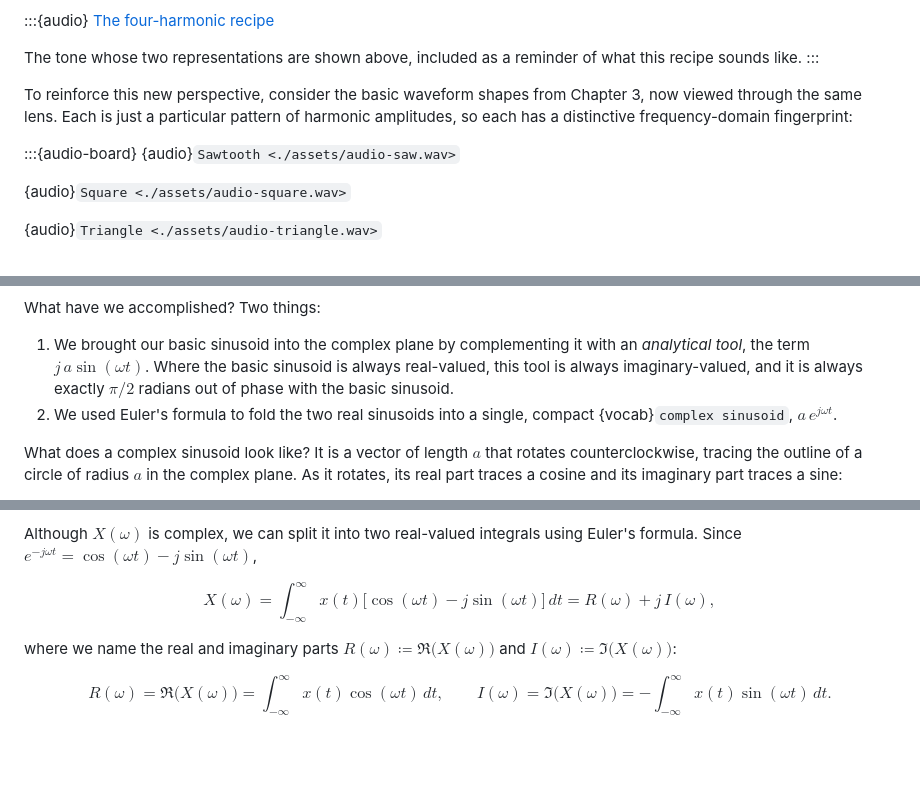
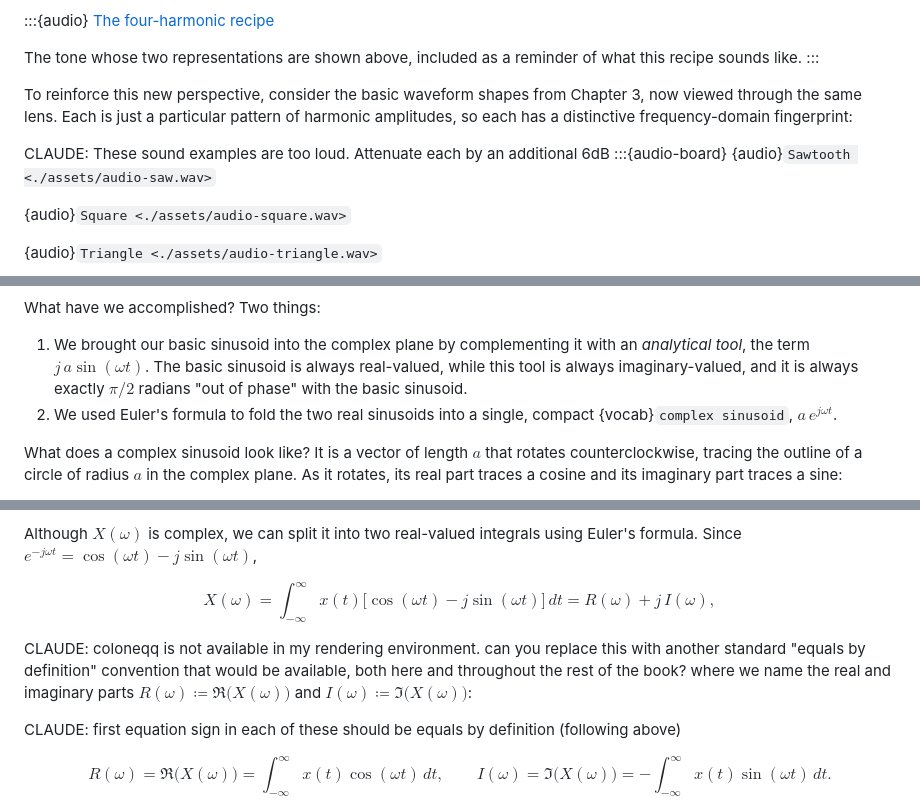
Before and after one commit to chrisdonahue/pcm, a Markdown page: 05-frequency-domain/index.md, 3 parts joined by grey strips. GitHub-like rendering; blank space fills up the shorter version.

```diff
--- a/05-frequency-domain/index.md
+++ b/05-frequency-domain/index.md
@@ -51,6 +51,7 @@ The tone whose two representations are shown above, included as a reminder of wh
 
 To reinforce this new perspective, consider the basic waveform shapes from Chapter 3, now viewed through the same lens. Each is just a particular pattern of harmonic amplitudes, so each has a distinctive frequency-domain fingerprint:
 
+CLAUDE: These sound examples are too loud. Attenuate each by an additional 6dB
 :::{audio-board}
 {audio}`Sawtooth <./assets/audio-saw.wav>`
 
@@ -165,7 +167,7 @@ $$
 
 What have we accomplished? Two things:
 
-1. We brought our basic sinusoid into the complex plane by complementing it with an _analytical tool_, the term $j\, a\sin(\omega t)$. Where the basic sinusoid is always real-valued, this tool is always imaginary-valued, and it is always exactly $\pi/2$ radians out of phase with the basic sinusoid.
+1. We brought our basic sinusoid into the complex plane by complementing it with an _analytical tool_, the term $j\, a\sin(\omega t)$. The basic sinusoid is always real-valued, while this tool is always imaginary-valued, and it is always exactly $\pi/2$ radians "out of phase" with the basic sinusoid.
 1. We used Euler's formula to fold the two real sinusoids into a single, compact {vocab}`complex sinusoid`, $a\, e^{j\omega t}$.
 
 What does a complex sinusoid look like? It is a vector of length $a$ that rotates counterclockwise, tracing the outline of a circle of radius $a$ in the complex plane. As it rotates, its real part traces a cosine and its imaginary part traces a sine:
@@ -227,7 +229,10 @@ $$
 X(\omega) = \int_{-\infty}^{\infty} x(t)\big[\cos(\omega t) - j\sin(\omega t)\big]\, dt = R(\omega) + j\, I(\omega),
 $$
 
+CLAUDE: coloneqq is not available in my rendering environment. can you replace this with another standard "equals by definition" convention that would be available, both here and throughout the rest of the book?
 where we name the real and imaginary parts $R(\omega) \coloneqq \Re\big(X(\omega)\big)$ and $I(\omega) \coloneqq \Im\big(X(\omega)\big)$:
+
+CLAUDE: first equation sign in each of these should be equals by definition (following above)
 
 $$
 R(\omega) = \Re\big(X(\omega)\big) = \int_{-\infty}^{\infty} x(t)\cos(\omega t)\, dt,
```
Also changed, not shown: other parts of 05-frequency-domain/index.md (+20 -13 lines).
